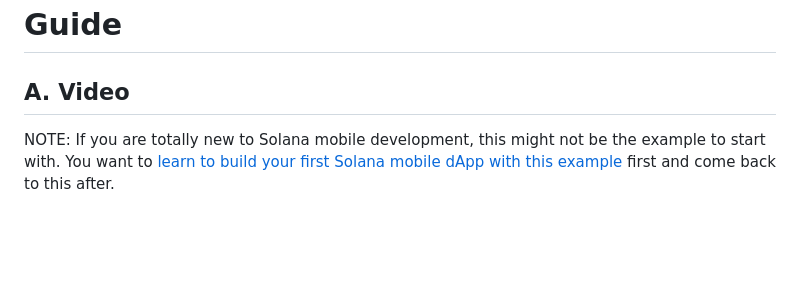
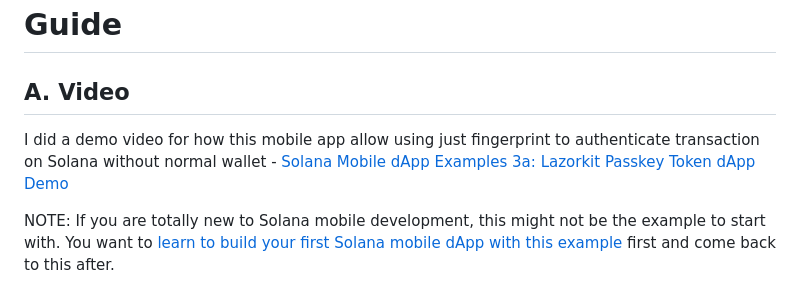
Before and after one commit to Accelnorm/solana-mobile-dapp-examples, a Markdown page: lazorkit-passkey-token-dapp/README.md, the part around the change. Rendered like a GitHub page; blank space fills up the shorter version.

Commit message:
Added Mobile dApp Example-3j

```diff
--- a/lazorkit-passkey-token-dapp/README.md
+++ b/lazorkit-passkey-token-dapp/README.md
@@ -45,7 +45,7 @@ This Solana mobile dApp example is for learning how to integrate Solana token tr
 # Guide
 
 ## A. Video
-
+I did a demo video for how this mobile app allow using just fingerprint to authenticate transaction on Solana without normal wallet - [Solana Mobile dApp Examples 3a: Lazorkit Passkey Token dApp Demo](https://youtu.be/VrcnxZOhFH4)
 
 NOTE: If you are totally new to Solana mobile development, this might not be the example to start with. You want to [learn to build your first Solana mobile dApp with this example](https://github.com/dProgrammingUniversity/solana-mobile-dapp-examples/tree/main/first-mobile-dapp) first and come back to this after.
 
```
